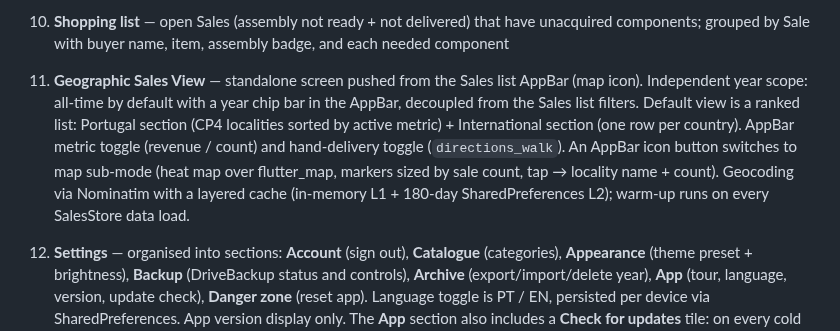
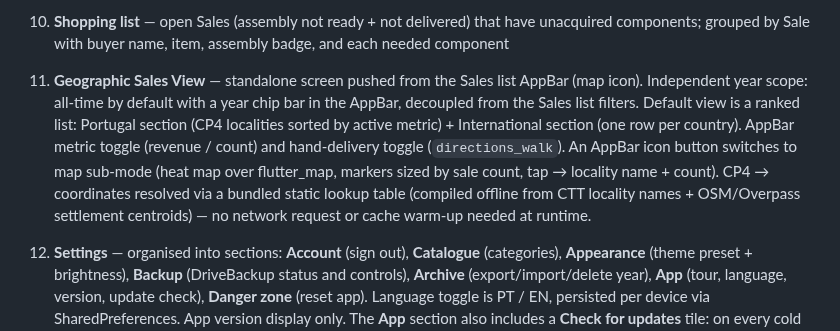
Before and after one commit to OneDeveloperCoding/latitude-tracker, a Markdown page: CONTEXT.md, the part around the change. GitHub-like rendering.

Commit message:
docs: record static CP4 lookup table decision (ADR-0010)

```diff
--- a/CONTEXT.md
+++ b/CONTEXT.md
@@ -279,7 +279,7 @@ Photos are stored in Firebase Storage under `users/{uid}/sales/{saleId}/items/{i
 
 10. **Shopping list** — open Sales (assembly not ready + not delivered) that have unacquired components; grouped by Sale with buyer name, item, assembly badge, and each needed component
 
-11. **Geographic Sales View** — standalone screen pushed from the Sales list AppBar (map icon). Independent year scope: all-time by default with a year chip bar in the AppBar, decoupled from the Sales list filters. Default view is a ranked list: Portugal section (CP4 localities sorted by active metric) + International section (one row per country). AppBar metric toggle (revenue / count) and hand-delivery toggle (`directions_walk`). An AppBar icon button switches to map sub-mode (heat map over flutter_map, markers sized by sale count, tap → locality name + count). Geocoding via Nominatim with a layered cache (in-memory L1 + 180-day SharedPreferences L2); warm-up runs on every SalesStore data load.
+11. **Geographic Sales View** — standalone screen pushed from the Sales list AppBar (map icon). Independent year scope: all-time by default with a year chip bar in the AppBar, decoupled from the Sales list filters. Default view is a ranked list: Portugal section (CP4 localities sorted by active metric) + International section (one row per country). AppBar metric toggle (revenue / count) and hand-delivery toggle (`directions_walk`). An AppBar icon button switches to map sub-mode (heat map over flutter_map, markers sized by sale count, tap → locality name + count). CP4 → coordinates resolved via a bundled static lookup table (compiled offline from CTT locality names + OSM/Overpass settlement centroids) — no network request or cache warm-up needed at runtime.
 
 12. **Settings** — organised into sections: **Account** (sign out), **Catalogue** (categories), **Appearance** (theme preset + brightness), **Backup** (DriveBackup status and controls), **Archive** (export/import/delete year), **App** (tour, language, version, update check), **Danger zone** (reset app). Language toggle is PT / EN, persisted per device via SharedPreferences. App version display only. The **App** section also includes a **Check for updates** tile: on every cold start the app checks the GitHub Releases API and shows an "update available" tile when a newer version is published; tapping it downloads the APK and triggers the Android installer. Errors persist on the tile with a tap-to-retry affordance.
 
```
Also changed, not shown: docs/adr/0010-static-cp4-lookup-table.md (added, +20 -0 lines).
